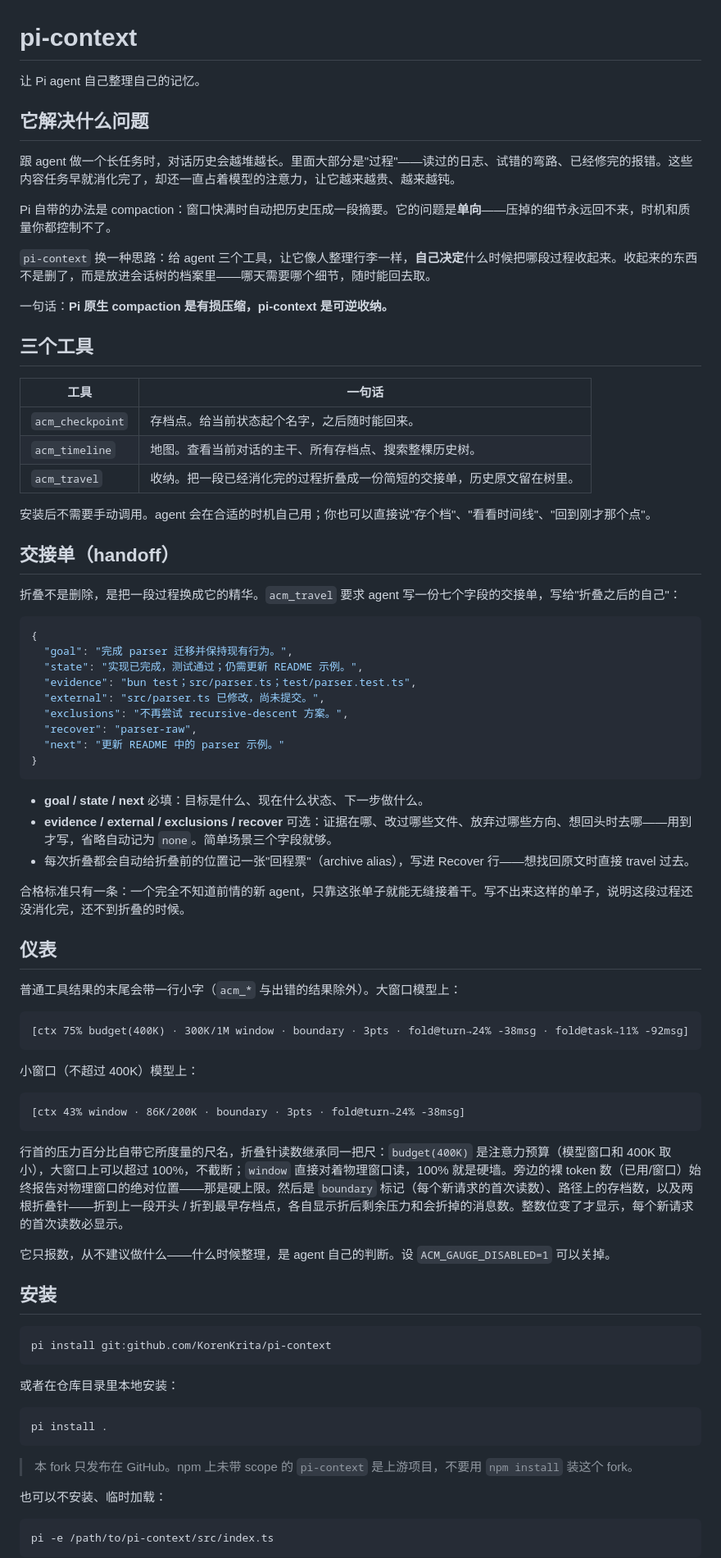
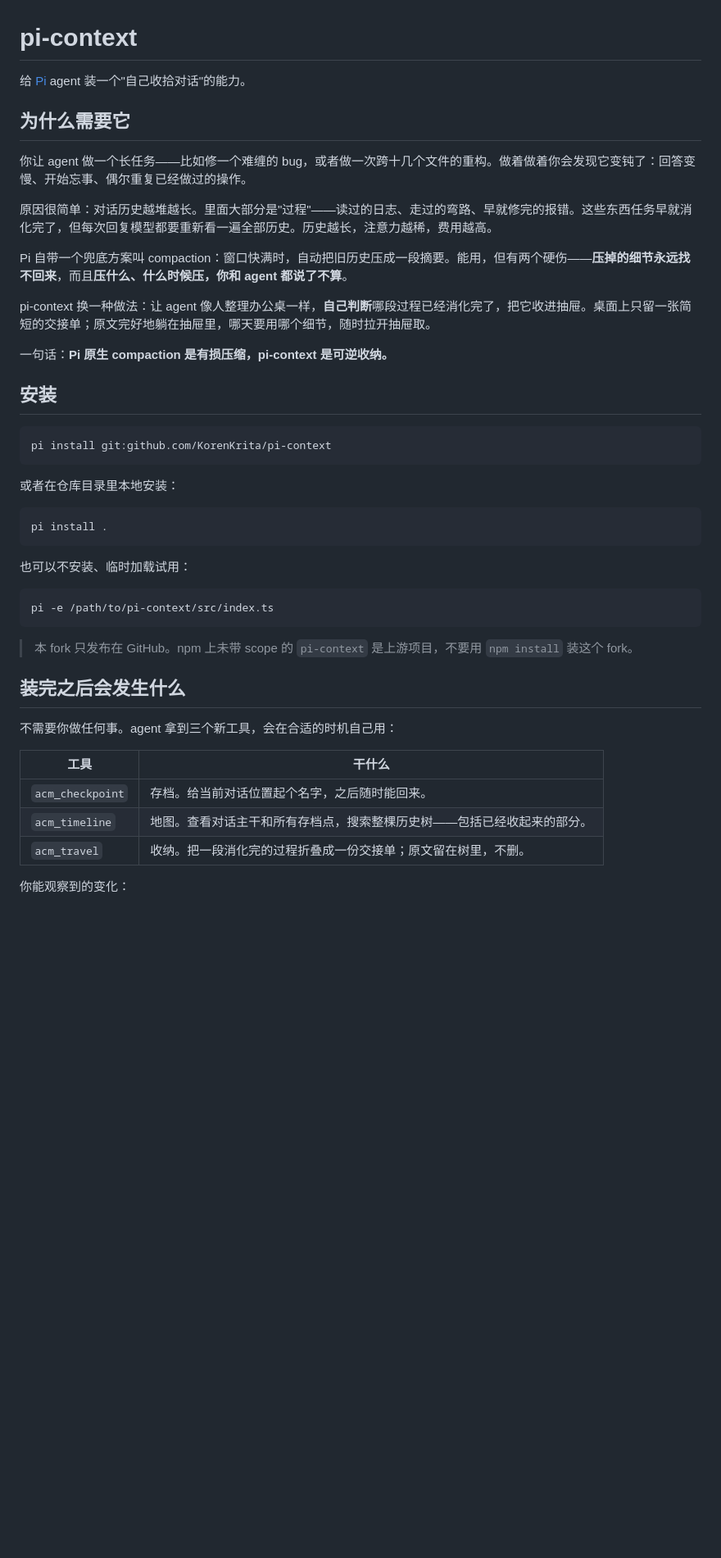
Before and after one commit to KorenKrita/pi-context, a Markdown page: README.md, the part around one of its changes. Shown at 82% size. GitHub-like rendering; blank space fills up the shorter version.

Commit message:
docs: rewrite README from the user's point of view

````diff
--- a/README.md
+++ b/README.md
@@ -1,66 +1,18 @@
 # pi-context
 
-让 Pi agent 自己整理自己的记忆。
+给 [Pi](https://github.com/badlogic/pi-mono) agent 装一个"自己收拾对话"的能力。
 
-## 它解决什么问题
+## 为什么需要它
 
-跟 agent 做一个长任务时，对话历史会越堆越长。里面大部分是"过程"——读过的日志、试错的弯路、已经修完的报错。这些内容任务早就消化完了，却还一直占着模型的注意力，让它越来越贵、越来越钝。
+你让 agent 做一个长任务——比如修一个难缠的 bug，或者做一次跨十几个文件的重构。做着做着你会发现它变钝了：回答变慢、开始忘事、偶尔重复已经做过的操作。
 
-Pi 自带的办法是 compaction：窗口快满时自动把历史压成一段摘要。它的问题是**单向**——压掉的细节永远回不来，时机和质量你都控制不了。
+原因很简单：对话历史越堆越长。里面大部分是"过程"——读过的日志、走过的弯路、早就修完的报错。这些东西任务早就消化完了，但每次回复模型都要重新看一遍全部历史。历史越长，注意力越稀，费用越高。
 
-`pi-context` 换一种思路：给 agent 三个工具，让它像人整理行李一样，**自己决定**什么时候把哪段过程收起来。收起来的东西不是删了，而是放进会话树的档案里——哪天需要哪个细节，随时能回去取。
+Pi 自带一个兜底方案叫 compaction：窗口快满时，自动把旧历史压成一段摘要。能用，但有两个硬伤——**压掉的细节永远找不回来**，而且**压什么、什么时候压，你和 agent 都说了不算**。
+
+pi-context 换一种做法：让 agent 像人整理办公桌一样，**自己判断**哪段过程已经消化完了，把它收进抽屉。桌面上只留一张简短的交接单；原文完好地躺在抽屉里，哪天要用哪个细节，随时拉开抽屉取。
 
 一句话：**Pi 原生 compaction 是有损压缩，pi-context 是可逆收纳。**
-
-## 三个工具
-
-| 工具 | 一句话 |
-|---|---|
-| `acm_checkpoint` | 存档点。给当前状态起个名字，之后随时能回来。 |
-| `acm_timeline` | 地图。查看当前对话的主干、所有存档点、搜索整棵历史树。 |
-| `acm_travel` | 收纳。把一段已经消化完的过程折叠成一份简短的交接单，历史原文留在树里。 |
-
-安装后不需要手动调用。agent 会在合适的时机自己用；你也可以直接说"存个档"、"看看时间线"、"回到刚才那个点"。
-
-## 交接单（handoff）
-
-折叠不是删除，是把一段过程换成它的精华。`acm_travel` 要求 agent 写一份七个字段的交接单，写给"折叠之后的自己"：
-
-```json
-{
-  "goal": "完成 parser 迁移并保持现有行为。",
-  "state": "实现已完成，测试通过；仍需更新 README 示例。",
-  "evidence": "bun test；src/parser.ts；test/parser.test.ts",
-  "external": "src/parser.ts 已修改，尚未提交。",
-  "exclusions": "不再尝试 recursive-descent 方案。",
-  "recover": "parser-raw",
-  "next": "更新 README 中的 parser 示例。"
-}
-```
-
-- **goal / state / next** 必填：目标是什么、现在什么状态、下一步做什么。
-- **evidence / external / exclusions / recover** 可选：证据在哪、改过哪些文件、放弃过哪些方向、想回头时去哪——用到才写，省略自动记为 `none`。简单场景三个字段就够。
-- 每次折叠都会自动给折叠前的位置记一张"回程票"（archive alias），写进 Recover 行——想找回原文时直接 travel 过去。
-
-合格标准只有一条：一个完全不知道前情的新 agent，只靠这张单子就能无缝接着干。写不出来这样的单子，说明这段过程还没消化完，还不到折叠的时候。
-
-## 仪表
-
-普通工具结果的末尾会带一行小字（`acm_*` 与出错的结果除外）。大窗口模型上：
-
-```text
-[ctx 75% budget(400K) · 300K/1M window · boundary · 3pts · fold@turn→24% -38msg · fold@task→11% -92msg]
-```
-
-小窗口（不超过 400K）模型上：
-
-```text
-[ctx 43% window · 86K/200K · boundary · 3pts · fold@turn→24% -38msg]
-```
-
-行首的压力百分比自带它所度量的尺名，折叠针读数继承同一把尺：`budget(400K)` 是注意力预算（模型窗口和 400K 取小），大窗口上可以超过 100%，不截断；`window` 直接对着物理窗口读，100% 就是硬墙。旁边的裸 token 数（已用/窗口）始终报告对物理窗口的绝对位置——那是硬上限。然后是 `boundary` 标记（每个新请求的首次读数）、路径上的存档数，以及两根折叠针——折到上一段开头 / 折到最早存档点，各自显示折后剩余压力和会折掉的消息数。整数位变了才显示，每个新请求的首次读数必显示。
-
-它只报数，从不建议做什么——什么时候整理，是 agent 自己的判断。设 `ACM_GAUGE_DISABLED=1` 可以关掉。
 
 ## 安装
 
@@ -74,11 +26,23 @@ pi install git:github.com/KorenKrita/pi-context
 pi install .
 ```
 
-> 本 fork 只发布在 GitHub。npm 上未带 scope 的 `pi-context` 是上游项目，不要用 `npm install` 装这个 fork。
-
-也可以不安装、临时加载：
+也可以不安装、临时加载试用：
 
 ```bash
 pi -e /path/to/pi-context/src/index.ts
 ```
 
+> 本 fork 只发布在 GitHub。npm 上未带 scope 的 `pi-context` 是上游项目，不要用 `npm install` 装这个 fork。
+
+## 装完之后会发生什么
+
+不需要你做任何事。agent 拿到三个新工具，会在合适的时机自己用：
+
+| 工具 | 干什么 |
+|---|---|
+| `acm_checkpoint` | 存档。给当前对话位置起个名字，之后随时能回来。 |
+| `acm_timeline` | 地图。查看对话主干和所有存档点，搜索整棵历史树——包括已经收起来的部分。 |
+| `acm_travel` | 收纳。把一段消化完的过程折叠成一份交接单；原文留在树里，不删。 |
+
+你能观察到的变化：
+
````
Also changed, not shown: other parts of README.md (+17 -9 lines).
